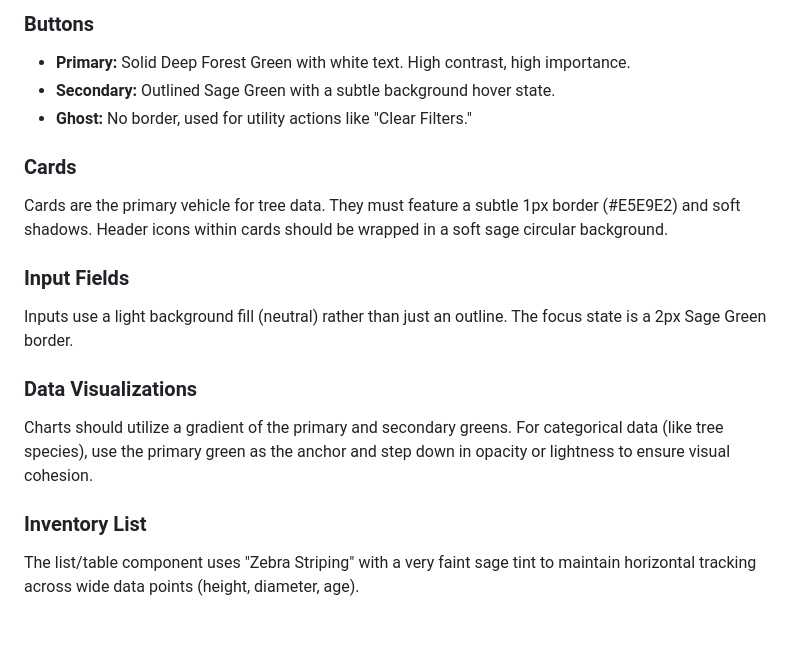
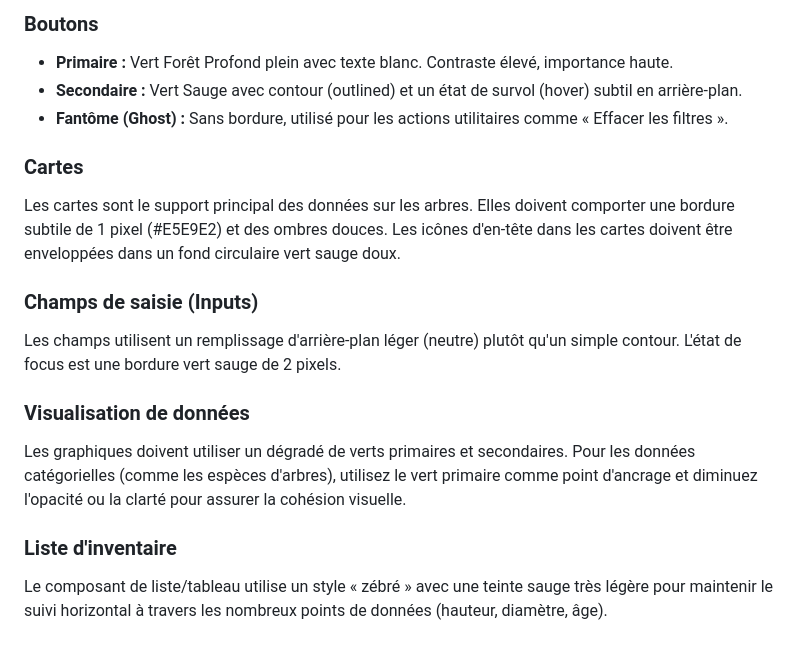
Before and after one commit to Choopsy/Projet---Partie-Web, a Markdown page: Front/design.md, the part around one of its changes. GitHub-like rendering.

```diff
--- a/Front/design.md
+++ b/Front/design.md
@@ -146,17 +146,17 @@ The shape language is consistently **Rounded**, reflecting the soft silhouettes
 
-### Buttons
-- **Primary:** Solid Deep Forest Green with white text. High contrast, high importance.
-- **Secondary:** Outlined Sage Green with a subtle background hover state.
-- **Ghost:** No border, used for utility actions like "Clear Filters."
+### Boutons
+* **Primaire :** Vert Forêt Profond plein avec texte blanc. Contraste élevé, importance haute.
+* **Secondaire :** Vert Sauge avec contour (outlined) et un état de survol (hover) subtil en arrière-plan.
+* **Fantôme (Ghost) :** Sans bordure, utilisé pour les actions utilitaires comme « Effacer les filtres ».
 
-### Cards
-Cards are the primary vehicle for tree data. They must feature a subtle 1px border (#E5E9E2) and soft shadows. Header icons within cards should be wrapped in a soft sage circular background.
+### Cartes
+Les cartes sont le support principal des données sur les arbres. Elles doivent comporter une bordure subtile de 1 pixel (#E5E9E2) et des ombres douces. Les icônes d'en-tête dans les cartes doivent être enveloppées dans un fond circulaire vert sauge doux.
 
-### Input Fields
-Inputs use a light background fill (neutral) rather than just an outline. The focus state is a 2px Sage Green border.
+### Champs de saisie (Inputs)
+Les champs utilisent un remplissage d'arrière-plan léger (neutre) plutôt qu'un simple contour. L'état de focus est une bordure vert sauge de 2 pixels.
 
-### Data Visualizations
-Charts should utilize a gradient of the primary and secondary greens. For categorical data (like tree species), use the primary green as the anchor and step down in opacity or lightness to ensure visual cohesion.
+### Visualisation de données
+Les graphiques doivent utiliser un dégradé de verts primaires et secondaires. Pour les données catégorielles (comme les espèces d'arbres), utilisez le vert primaire comme point d'ancrage et diminuez l'opacité ou la clarté pour assurer la cohésion visuelle.
 
-### Inventory List
-The list/table component uses "Zebra Striping" with a very faint sage tint to maintain horizontal tracking across wide data points (height, diameter, age).
+### Liste d'inventaire
+Le composant de liste/tableau utilise un style « zébré » avec une teinte sauge très légère pour maintenir le suivi horizontal à travers les nombreux points de données (hauteur, diamètre, âge).
```
Also changed, not shown: other parts of Front/design.md (+25 -25 lines).
